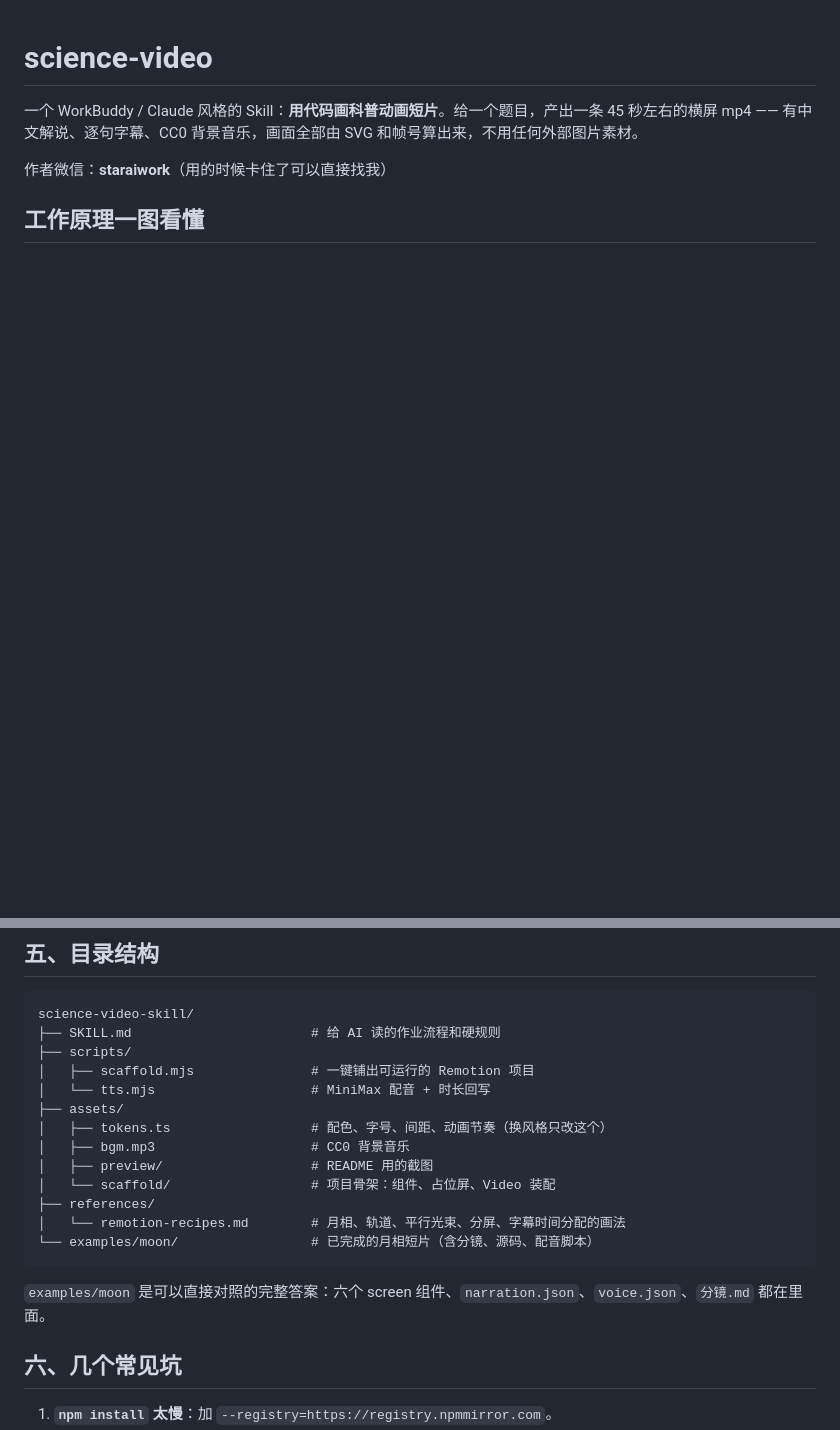
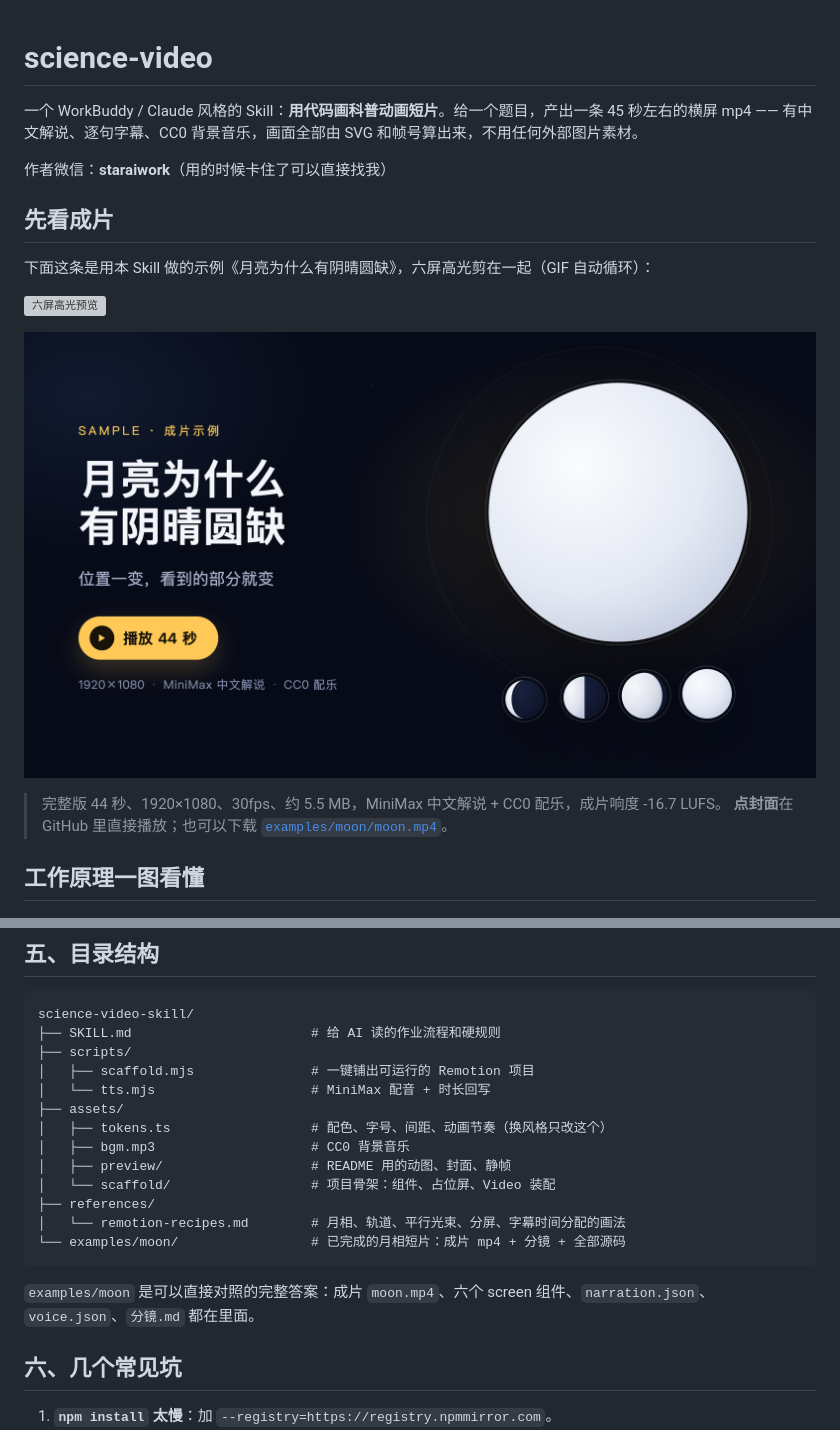
Before and after one commit to seeyouintokyo/science-video-skill, a Markdown page: README.md, 2 parts joined by grey strips. Rendered like a GitHub page; pictures changed too: assets/preview/cover.png (added); blank space fills up the shorter version; grey boxes are pictures that could not be loaded.

Commit message:
README 里放成片：六屏高光 GIF + 完整 mp4 可点播
- examples/moon/moon.mp4：44 秒成片（5.5 MB），GitHub 页面可直接播放
- assets/preview/highlight.gif：六段高光循环，README 打开就在动
- assets/preview/cover.png：可点击封面（cover.py 生成，2 倍图 2560×1440）

````diff
--- a/README.md
+++ b/README.md
@@ -4,6 +4,17 @@
 
 作者微信：**staraiwork**（用的时候卡住了可以直接找我）
 
+## 先看成片
+
+下面这条是用本 Skill 做的示例《月亮为什么有阴晴圆缺》，六屏高光剪在一起（GIF 自动循环）：
+
+![六屏高光预览](assets/preview/highlight.gif)
+
+[![播放完整成片](assets/preview/cover.png)](examples/moon/moon.mp4)
+
+> 完整版 44 秒、1920×1080、30fps、约 5.5 MB，MiniMax 中文解说 + CC0 配乐，成片响度 -16.7 LUFS。
+> **点封面**在 GitHub 里直接播放；也可以下载 [`examples/moon/moon.mp4`](examples/moon/moon.mp4)。
+
 ## 工作原理一图看懂
 
 ![工作原理](assets/diagram/工作原理.png)
@@ -81,14 +86,14 @@ science-video-skill/
 ├── assets/
 │   ├── tokens.ts                  # 配色、字号、间距、动画节奏（换风格只改这个）
 │   ├── bgm.mp3                    # CC0 背景音乐
-│   ├── preview/                   # README 用的截图
+│   ├── preview/                   # README 用的动图、封面、静帧
 │   └── scaffold/                  # 项目骨架：组件、占位屏、Video 装配
 ├── references/
 │   └── remotion-recipes.md        # 月相、轨道、平行光束、分屏、字幕时间分配的画法
-└── examples/moon/                 # 已完成的月相短片（含分镜、源码、配音脚本）
+└── examples/moon/                 # 已完成的月相短片：成片 mp4 + 分镜 + 全部源码
 ```
 
-`examples/moon` 是可以直接对照的完整答案：六个 screen 组件、`narration.json`、`voice.json`、`分镜.md` 都在里面。
+`examples/moon` 是可以直接对照的完整答案：成片 `moon.mp4`、六个 screen 组件、`narration.json`、`voice.json`、`分镜.md` 都在里面。
 
 ## 六、几个常见坑
 
````
Also changed, not shown: other parts of README.md (+0 -6 lines), 4 other files.
